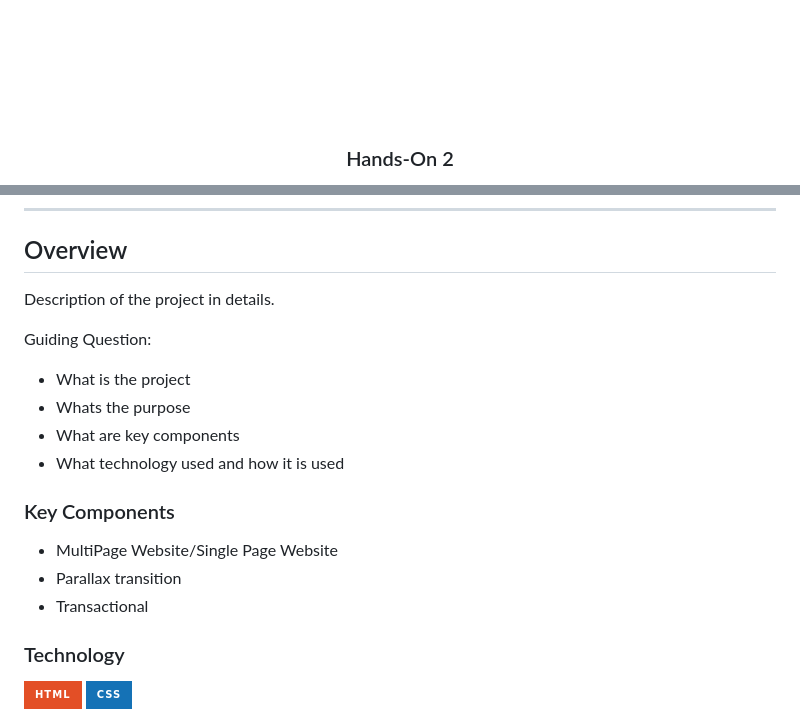
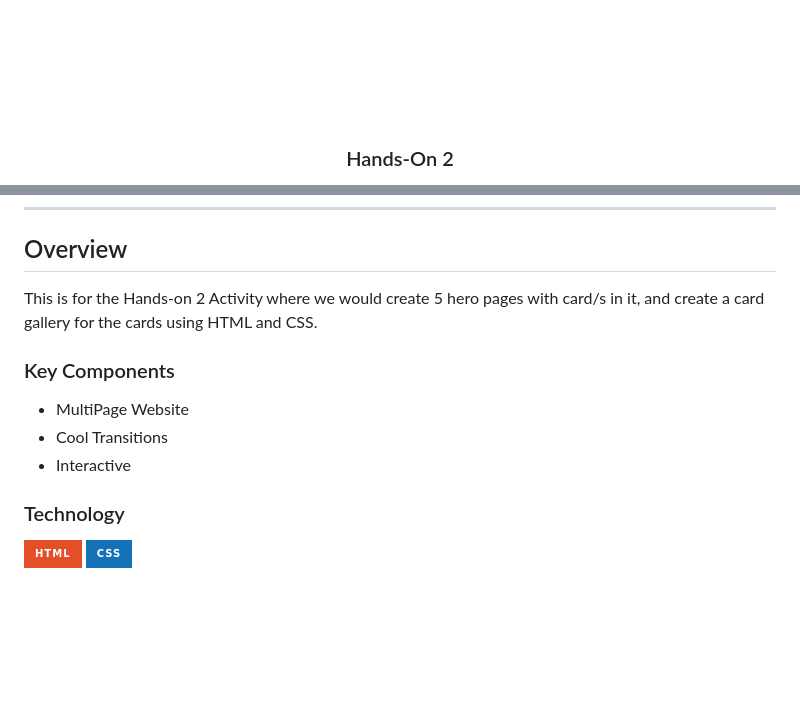
Before and after one commit to rjvill1/Hands-On-2, a Markdown page: readme.md, 2 parts joined by grey strips. Rendered like a GitHub page; badges without logos; blank space fills up the shorter version.

Commit message:
revised some information in readme

```diff
--- a/readme.md
+++ b/readme.md
@@ -6,7 +6,7 @@
 <div align="center">
   <a href="https://github.com/rjvill1/">
   <!-- TODO: If you want to add logo or banner you can add it here -->
-    <img src="./assets/img/readme_icon.png" alt="PRX" width="130" height="100">
+    <img src="./assets/img/readme-icon.png" alt="PRX" width="130" height="100">
   </a>
 <!-- TODO: Change Title to the name of the title of your Project -->
   <h3 align="center">Hands-On 2</h3>
@@ -57,20 +57,14 @@
 
 <!-- TODO: To be changed -->
 <!-- The following are just sample -->
-Description of the project in details.
-
-Guiding Question:
-- What is the project
-- Whats the purpose
-- What are key components
-- What technology used and how it is used
+This is for the Hands-on 2 Activity where we would create 5 hero pages with card/s in it, and create a card gallery for the cards using HTML and CSS.
 
 ### Key Components
 <!-- TODO: List of Key Components -->
 <!-- The following are just sample -->
-- MultiPage Website/Single Page Website
-- Parallax transition
-- Transactional
+- MultiPage Website
+- Cool Transitions
+- Interactive
 
 ### Technology
 <!-- TODO: List of Technology Used -->
```
Also changed, not shown: assets/img/readme-icon.png (renamed from assets/img/readme_icon.png).
